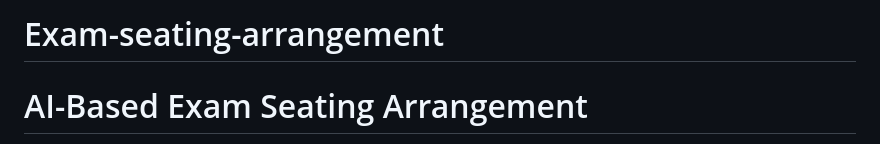
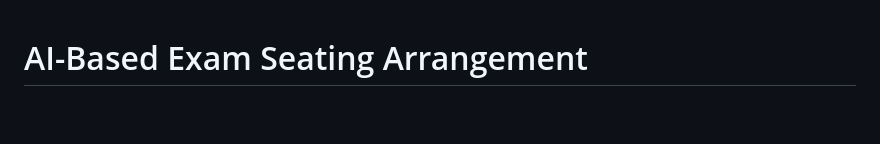
Before and after one commit to Vaishnavi022006/Exam-seating-arrangement, a Markdown page: README.md, the part around the change. GitHub-like rendering; blank space fills up the shorter version.

Commit message:
Update README heading for clarity
Removed the project name from the heading in README.

```diff
--- a/README.md
+++ b/README.md
@@ -1,4 +1,3 @@
-# Exam-seating-arrangement
 # AI-Based Exam Seating Arrangement
 
 A web application that automatically generates exam seating plans. The seating logic is a **constraint satisfaction problem solved in SWI-Prolog with CLP(FD)**, served through a lightweight **Node.js** backend and an interactive **HTML/CSS/JavaScript** front end.
```
